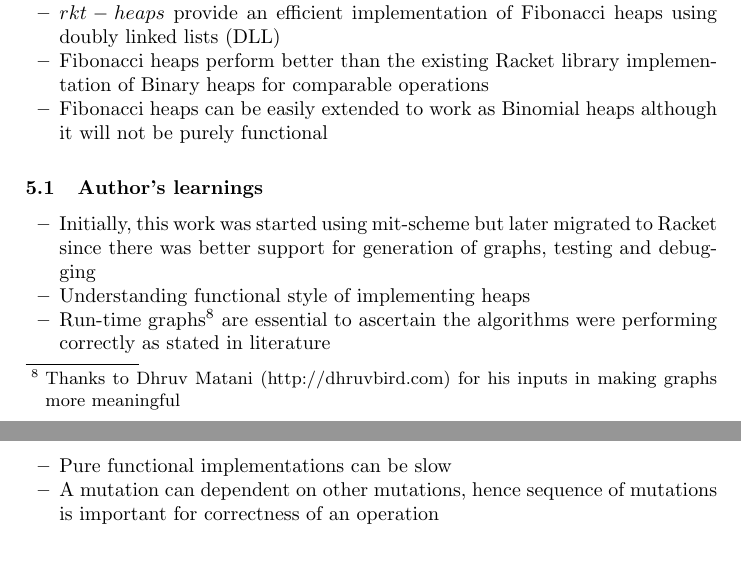
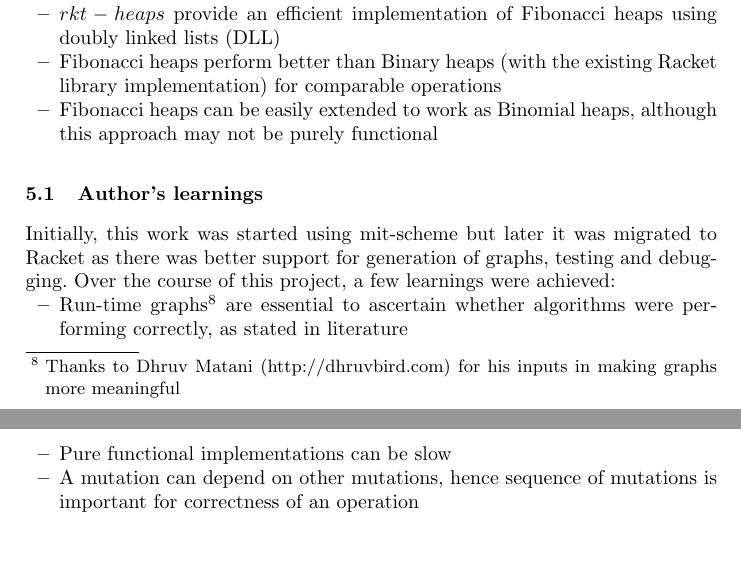
Before and after one commit to ajauhri/rkt-heaps, a LaTeX paper (paper/final-report.tex): two parts of pages 7 and 8 of 15, joined at a grey line, cut so that both start at the same text. Compiled offline with pdfLaTeX.

Commit message:
minor changes

```diff
--- a/paper/final-report.tex
+++ b/paper/final-report.tex
@@ -236,17 +236,16 @@ In this paper:
 \begin{itemize}
 	\item Binomial heaps included in $rkt-heaps$ do not run in expected time since they have been implemented in a functional style
 	\item $rkt-heaps$ provide an efficient implementation of Fibonacci heaps using doubly linked lists (DLL)
-	\item Fibonacci heaps perform better than the existing Racket library implementation of Binary heaps for comparable operations
-	\item Fibonacci heaps can be easily extended to work as Binomial heaps although it will not be purely functional
+	\item Fibonacci heaps perform better than Binary heaps (with the existing Racket library implementation) for comparable operations
+	\item Fibonacci heaps can be easily extended to work as Binomial heaps, although this approach may not be purely functional
 \end{itemize}
 
 \subsection{Author's learnings}
+Initially, this work was started using mit-scheme but later it was migrated to Racket as there was better support for generation of graphs, testing and debugging. Over the course of this project, a few learnings were achieved:
 \begin{itemize}
-	\item Initially, this work was started using mit-scheme but later migrated to Racket since there was better support for generation of graphs, testing and debugging
-	\item Understanding functional style of implementing heaps
-	\item Run-time graphs\footnote{Thanks to Dhruv Matani (http://dhruvbird.com) for his inputs in making graphs more meaningful} are essential to ascertain the algorithms were performing correctly as stated in literature
+	\item Run-time graphs\footnote{Thanks to Dhruv Matani (http://dhruvbird.com) for his inputs in making graphs more meaningful} are essential to ascertain whether algorithms were performing correctly, as stated in literature
 	\item Pure functional implementations can be slow
-    \item A mutation can dependent on other mutations, hence sequence of mutations is important for correctness of an operation
+    \item A mutation can depend on other mutations, hence sequence of mutations is important for correctness of an operation
 \end{itemize}
 
 
```
Also changed, not shown: paper/final-report.pdf, paper/final-report.tex (2 more changed lines).
